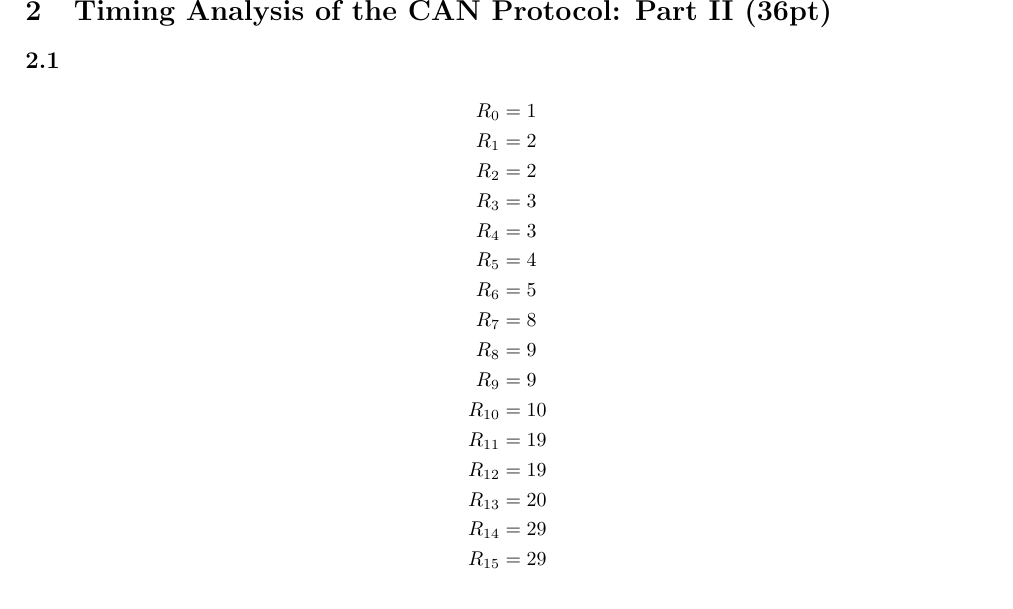
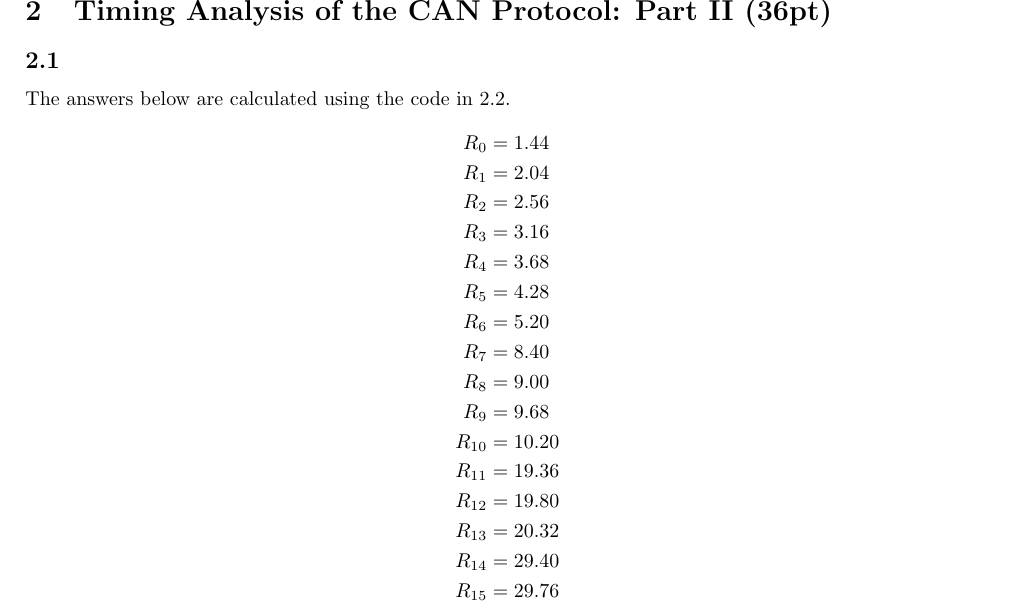
Before and after one commit to richardlaiis/NTUCSIE_homework_sophomore, a LaTeX problem sheet (Intro_Intelligent_Vehicle/hw1/hw1.tex): part of page 2 of 5, cut so that both start at the same text. Compiled offline with pdfLaTeX.

Commit message:
fix the type error in calcWorstRes.cpp

```diff
--- a/Intro_Intelligent_Vehicle/hw1/hw1.tex
+++ b/Intro_Intelligent_Vehicle/hw1/hw1.tex
@@ -100,24 +100,25 @@ After 3 iterations, $Q_2$ converges. Hence, the worst case response time $R_2=Q_
 \section{Timing Analysis of the CAN Protocol: Part II (36pt)}
 
 \subsection{}
+The answers below are calculated using the code in 2.2.
 \begin{align*}
-R_{0} &= 1 \\
-R_{1} &= 2 \\
-R_{2} &= 2 \\
-R_{3} &= 3 \\
-R_{4} &= 3 \\
-R_{5} &= 4 \\
-R_{6} &= 5  \\
-R_{7} &= 8 \\
-R_{8} &= 9 \\
-R_{9} &= 9 \\
-R_{10} &= 10 \\
-R_{11} &= 19 \\
-R_{12} &= 19 \\
-R_{13} &= 20 \\
-R_{14} &= 29 \\
-R_{15} &= 29 \\
-R_{16} &= 30
+R_{0} &= 1.44 \\
+R_{1} &= 2.04 \\
+R_{2} &= 2.56 \\
+R_{3} &= 3.16 \\
+R_{4} &= 3.68 \\
+R_{5} &= 4.28 \\
+R_{6} &= 5.20  \\
+R_{7} &= 8.40 \\
+R_{8} &= 9.00 \\
+R_{9} &= 9.68 \\
+R_{10} &= 10.20 \\
+R_{11} &= 19.36 \\
+R_{12} &= 19.80 \\
+R_{13} &= 20.32 \\
+R_{14} &= 29.40 \\
+R_{15} &= 29.76 \\
+R_{16} &= 30.28
 \end{align*}
 \subsection{}
 \inputminted[frame=lines,framesep=2mm,baselinestretch=1.2,linenos,breaklines]{cpp}{calcWorstRes.cpp}
```
Also changed, not shown: Intro_Intelligent_Vehicle/hw1/testin.dat (deleted, +0 -5 lines), Intro_Intelligent_Vehicle/hw1/hw1.pdf, 6 other files.
